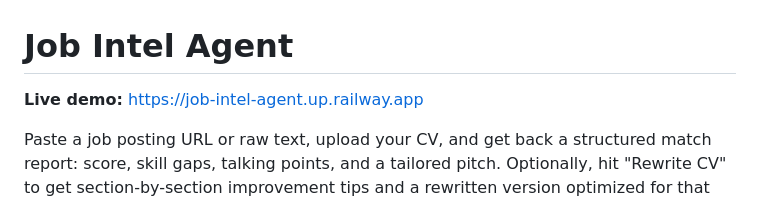
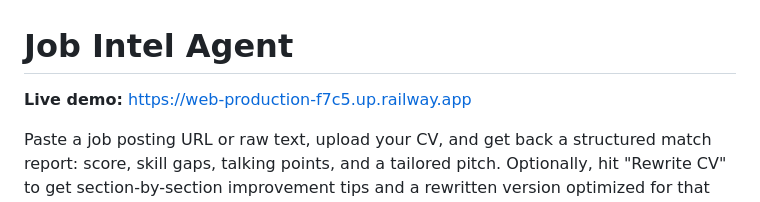
Before and after one commit to olavoshew/job-intel-agent, a Markdown page: README.md, the part around the change. Drawn GitHub-style.

Commit message:
docs: update live demo URL to Railway

```diff
--- a/README.md
+++ b/README.md
@@ -1,6 +1,6 @@
 # Job Intel Agent
 
-**Live demo:** [https://job-intel-agent.up.railway.app](https://job-intel-agent.up.railway.app)
+**Live demo:** [https://web-production-f7c5.up.railway.app](https://web-production-f7c5.up.railway.app)
 
 Paste a job posting URL or raw text, upload your CV, and get back a structured match report: score, skill gaps, talking points, and a tailored pitch. Optionally, hit "Rewrite CV" to get section-by-section improvement tips and a rewritten version optimized for that specific role.
 
```
